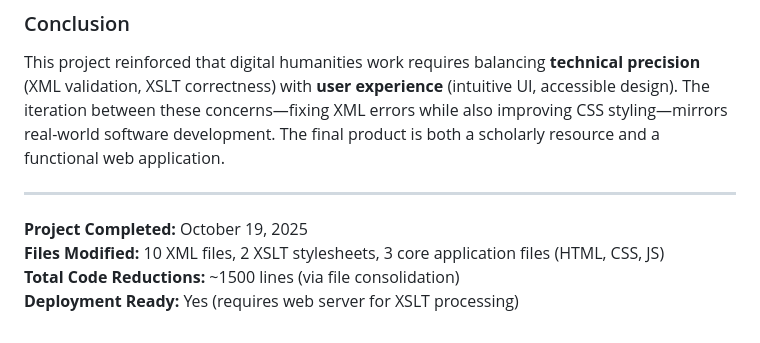
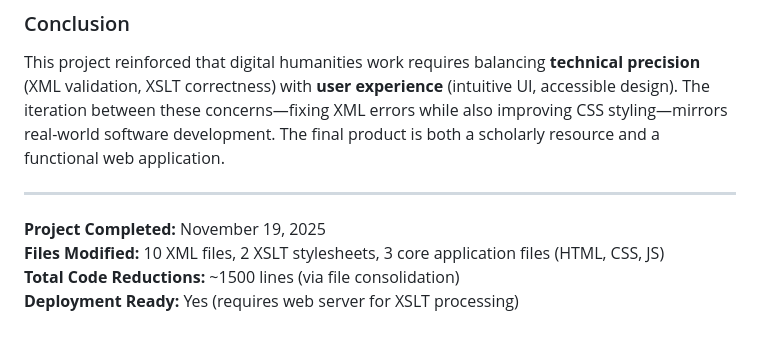
Before and after one commit to cnserge/sergesfrankenstein, a Markdown page: README.md, the part around the change printed below. Rendered like a GitHub page.

Commit message:
Revise README for clarity and update completion date
Updated project completion date and improved sentence structure in the README.

```diff
--- a/README.md
+++ b/README.md
@@ -288,7 +288,7 @@ This project reinforced that digital humanities work requires balancing **techni
 
 ---
 
-**Project Completed:** October 19, 2025
+**Project Completed:** November 19, 2025
 **Files Modified:** 10 XML files, 2 XSLT stylesheets, 3 core application files (HTML, CSS, JS)
 **Total Code Reductions:** ~1500 lines (via file consolidation)
 **Deployment Ready:** Yes (requires web server for XSLT processing)
```
Also changed, not shown: other parts of README.md (+1 -1 lines).
